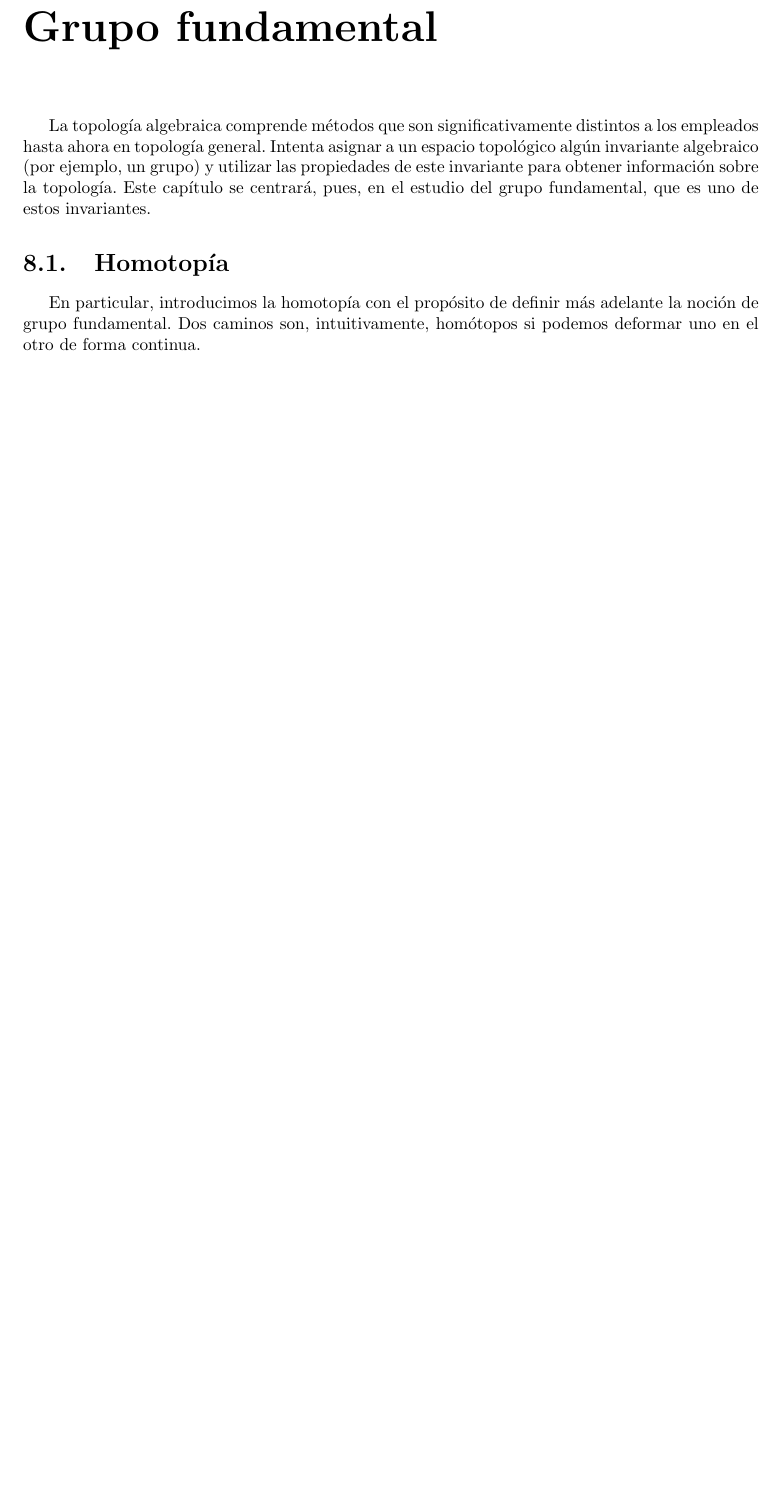
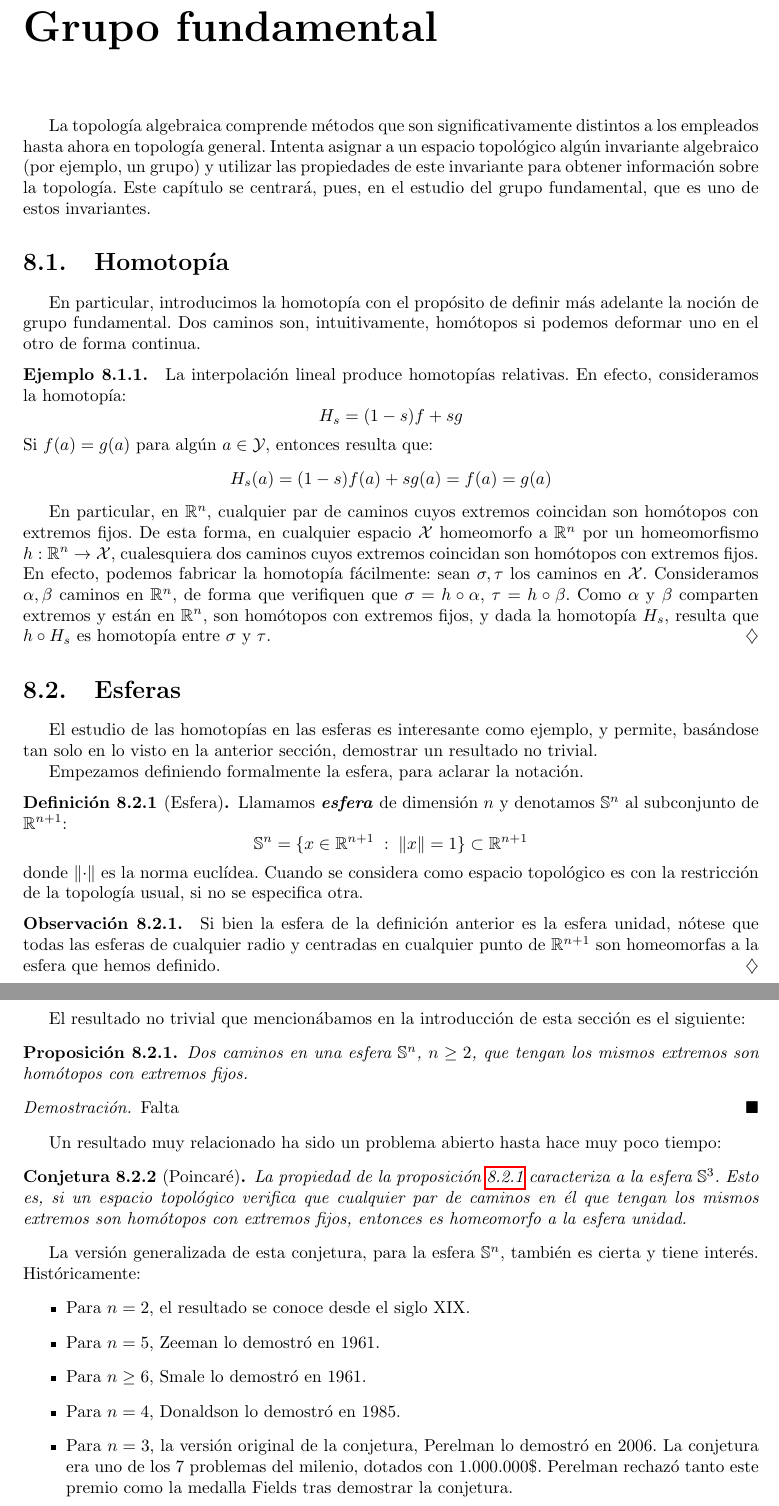
Before and after one commit to alvarogatenorio/Topologia, a LaTeX book (main.tex, which reads style.sty, tex/GrupoFundamental.tex): part of page 48 of 65 before the commit and two parts of pages 48 and 49 of 66 after it, the two joined at a grey line, cut so that both start at the same text, the shorter picture padded with empty space. Compiled offline with pdfLaTeX.

Commit message:
Añadida buena parte de la sección de esferas

```diff
--- a/style.sty
+++ b/style.sty
@@ -89,6 +89,7 @@
 \newtheorem{lem}[theo]{Lema}
 \newtheorem{prop}[theo]{Proposición}
 \newtheorem{cor}[theo]{Corolario}
+\newtheorem{conjet}[theo]{Conjetura}
 
 %Tachar
 \usepackage{cancel}
@@ -189,6 +190,8 @@
 \newcommand{\F}{\mc{F}}
 %A de cubrimientos.
 \newcommand{\A}{\mc{A}}
+%S de esfera.
+\newcommand{\Sfe}{\esfera}
 
 \newcommand{\partes}{\mc{P}}
 \newcommand{\esfera}{\mb{S}}
--- a/tex/GrupoFundamental.tex
+++ b/tex/GrupoFundamental.tex
@@ -7,3 +7,57 @@ La topología algebraica comprende métodos que son significativamente distintos
 \section{Homotopía}
 
 En particular, introducimos la homotopía con el propósito de definir más adelante la noción de grupo fundamental. Dos caminos son, intuitivamente, homótopos si podemos deformar uno en el otro de forma continua.
+
+% FALTA LA MAYORÍA DE LA SECCIÓN, EXCEPTO ESTE ÚLTIMO EJEMPLO
+
+\begin{exa}
+	La interpolación lineal produce homotopías relativas. En efecto, consideramos la homotopía:
+	\[H_s = (1-s)f + sg\]
+	Si $f(a)=g(a)$ para algún $a\in\Y$, entonces resulta que:
+	\[H_s(a)=(1-s)f(a)+sg(a)=f(a)=g(a)\]
+
+	En particular, en $\R^n$, cualquier par de caminos cuyos extremos coincidan son homótopos con extremos fijos. De esta forma, en cualquier espacio $\X$ homeomorfo a $\R^n$ por un homeomorfismo $h:\R^n\to \X$, cualesquiera dos caminos cuyos extremos coincidan son homótopos con extremos fijos. En efecto, podemos fabricar la homotopía fácilmente: sean $\sigma,\tau$ los caminos en $\X$. Consideramos $\alpha,\beta$ caminos en $\R^n$, de forma que verifiquen que $\sigma = h\circ\alpha$, $\tau = h\circ\beta$. Como $\alpha$ y $\beta$ comparten extremos y están en $\R^n$, son homótopos con extremos fijos, y dada la homotopía $H_s$, resulta que $h\circ H_s$ es homotopía entre $\sigma$ y $\tau$.
+\end{exa}
+
+\section{Esferas}
+
+El estudio de las homotopías en las esferas es interesante como ejemplo, y permite, basándose tan solo en lo visto en la anterior sección, demostrar un resultado no trivial.
+
+Empezamos definiendo formalmente la esfera, para aclarar la notación.
+
+\begin{defi}[Esfera]
+	Llamamos \tbi{esfera} de dimensión $n$ y denotamos $\Sfe^n$ al subconjunto de $\R^{n+1}$:
+	\[\Sfe^n = \{x\in\R^{n+1}\midc \norm{x}=1\}\subset\R^{n+1}\]
+	donde $\norm{\cdot}$ es la norma euclídea. Cuando se considera como espacio topológico es con la restricción de la topología usual, si no se especifica otra.
+\end{defi}
+
+\begin{obs}
+	Si bien la esfera de la definición anterior es la esfera unidad, nótese que todas las esferas de cualquier radio y centradas en cualquier punto de $\R^{n+1}$ son homeomorfas a la esfera que hemos definido.
+\end{obs}
+
+El resultado no trivial que mencionábamos en la introducción de esta sección es el siguiente:
+
+\begin{prop}
+	\label{grf_homotop_caminos_esfera}
+	Dos caminos en una esfera $\Sfe^n$, $n\geq 2$, que tengan los mismos extremos son homótopos con extremos fijos.
+
+	\begin{proof}
+		% TODO: demostración
+		Falta
+	\end{proof}
+\end{prop}
+
+Un resultado muy relacionado ha sido un problema abierto hasta hace muy poco tiempo:
+
+\begin{conjet}[Poincaré]
+	La propiedad de la proposición \ref{grf_homotop_caminos_esfera} caracteriza a la esfera $\Sfe^3$. Esto es, si un espacio topológico verifica que cualquier par de caminos en él que tengan los mismos extremos son homótopos con extremos fijos, entonces es homeomorfo a la esfera unidad.
+\end{conjet}
+
+La versión generalizada de esta conjetura, para la esfera $\Sfe^n$, también es cierta y tiene interés. Históricamente:
+\begin{itemize}
+	\item Para $n=2$, el resultado se conoce desde el siglo XIX.
+	\item Para $n=5$, Zeeman lo demostró en 1961.
+	\item Para $n\geq 6$, Smale lo demostró en 1961.
+	\item Para $n=4$, Donaldson lo demostró en 1985.
+	\item Para $n=3$, la versión original de la conjetura, Perelman lo demostró en 2006. La conjetura era uno de los 7 problemas del milenio, dotados con 1.000.000\$. Perelman rechazó tanto este premio como la medalla Fields tras demostrar la conjetura.
+\end{itemize}
```
Also changed, not shown: main.pdf.
